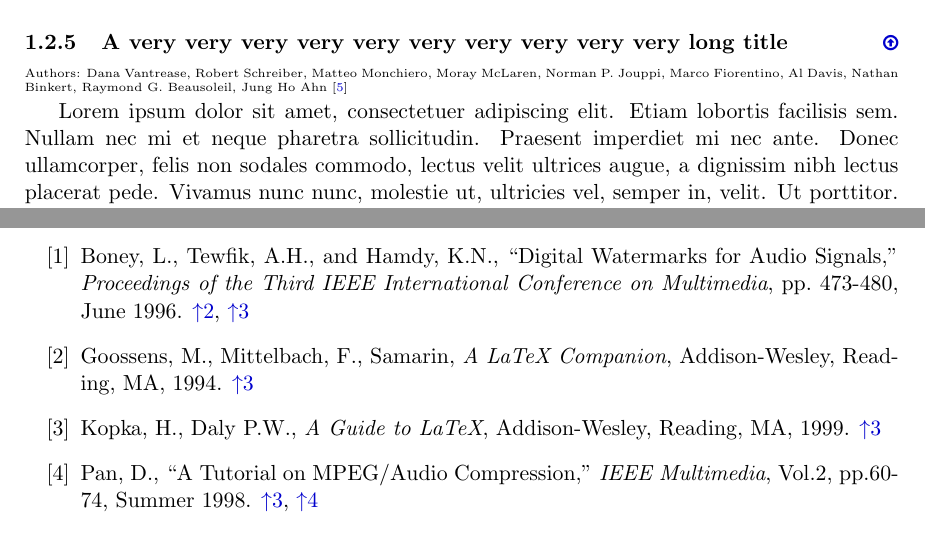
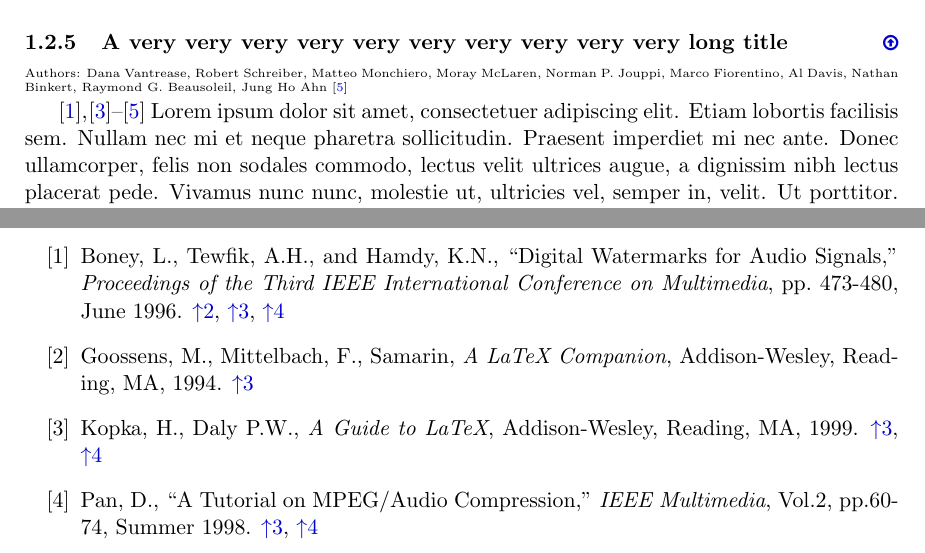
Before and after one commit to szchenshixi/research-note-template, a LaTeX document (template.tex): two parts of pages 5 and 6 of 6, joined at a grey line, cut so that both start at the same text. Compiled offline with pdfLaTeX.

Commit message:
Make concecutive in-text citations to follow the "[1], [3]-[5]" style

```diff
--- a/template.tex
+++ b/template.tex
@@ -50,6 +50,11 @@
 \usepackage{amsmath}
 \usepackage{algorithm}
 \usepackage[noend]{algpseudocode}
+% For concecutive in-text citations to follow the "[1], [3]-[5]" style
+\usepackage[noadjust]{cite}
+\renewcommand\citeform[1]{[#1]}
+\renewcommand\citeleft{}
+\renewcommand\citeright{}
 
 % ------------------------------
 %    Packages Kept at Bottom
@@ -275,6 +280,7 @@ urlcolor={blue!80!black}
 	\par  % \par is the paragraph end and makes LaTeX (re-)compute the line spacing with \tiny
 }
 
+\cite{Pan, Something, HK, Boney96}
 \blindtext
 
 % Resume to show up to \subsubsection in the ToC
```
Also changed, not shown: 1 other file.
